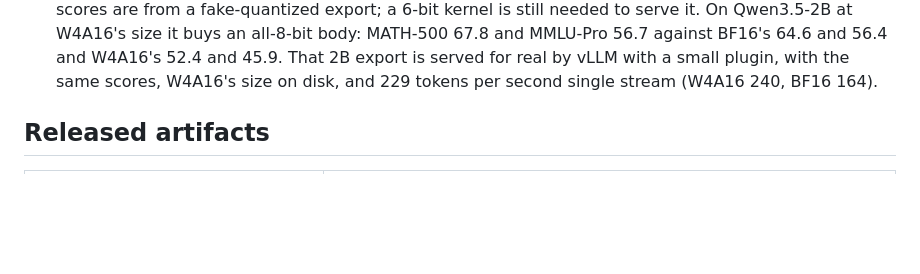
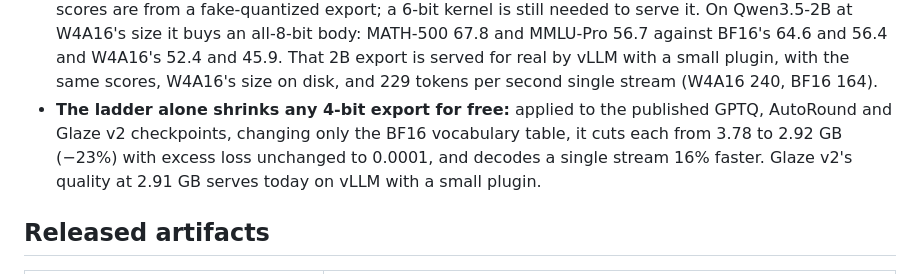
Before and after one commit to imjohnzakkam/qwen35-compression, a Markdown page: docs/README.md, the part around the change. Rendered like a GitHub page; blank space fills up the shorter version.

```diff
--- a/docs/README.md
+++ b/docs/README.md
@@ -49,6 +49,10 @@ mode with greedy decoding and up to 8,192 generated tokens.
   MMLU-Pro 56.7 against BF16's 64.6 and 56.4 and W4A16's 52.4 and 45.9. That 2B export is served for
   real by vLLM with a small plugin, with the same scores, W4A16's size on disk, and 229 tokens per
   second single stream (W4A16 240, BF16 164).
+- **The ladder alone shrinks any 4-bit export for free:** applied to the published GPTQ, AutoRound
+  and Glaze v2 checkpoints, changing only the BF16 vocabulary table, it cuts each from 3.78 to 2.92
+  GB (−23%) with excess loss unchanged to 0.0001, and decodes a single stream 16% faster. Glaze v2's
+  quality at 2.91 GB serves today on vLLM with a small plugin.
 
 ## Released artifacts
 
```
Also changed, not shown: docs/experiments/08-blaze.md (+32 -1 lines).
